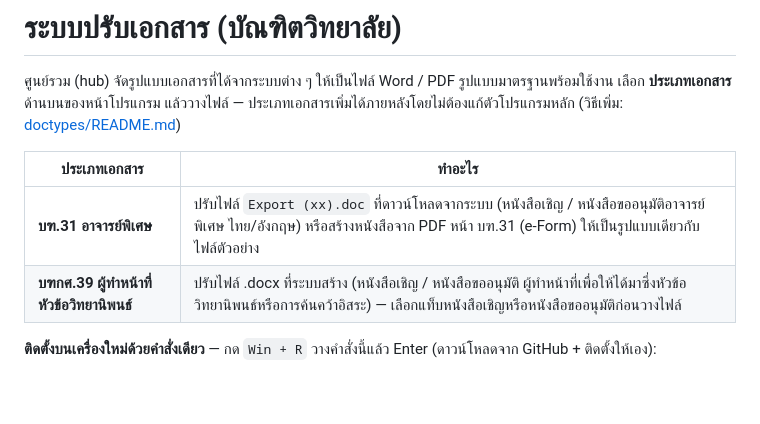
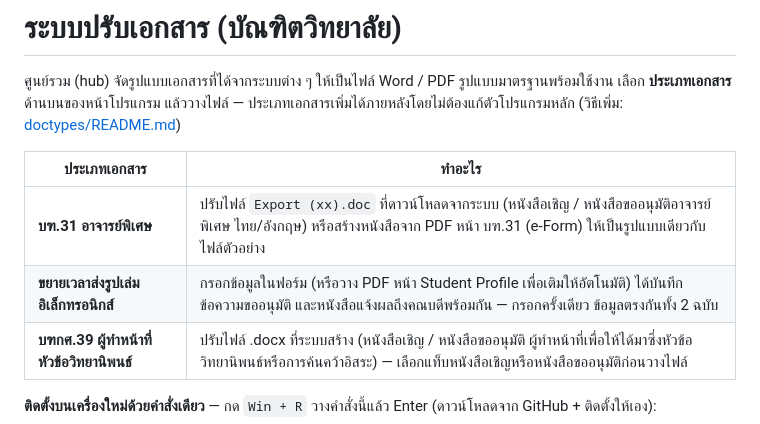
Before and after one commit to supawitmar/as-document, a Markdown page: README.md, the part around the change. GitHub-like rendering; blank space fills up the shorter version.

Commit message:
เอกสาร: เพิ่มประเภท ขยายเวลาส่งรูปเล่ม (ฟอร์ม), กฎ บฑ.31 เรียน/Dear ยาว + บีบคำตกบรรทัด, ทางเข้าแบบฟอร์มของ hub
Co-Authored-By: Claude Opus 5.5 <noreply@anthropic.com>

```diff
--- a/README.md
+++ b/README.md
@@ -7,6 +7,7 @@
 | ประเภทเอกสาร | ทำอะไร |
 |---|---|
 | **บฑ.31 อาจารย์พิเศษ** | ปรับไฟล์ `Export (xx).doc` ที่ดาวน์โหลดจากระบบ (หนังสือเชิญ / หนังสือขออนุมัติอาจารย์พิเศษ ไทย/อังกฤษ) หรือสร้างหนังสือจาก PDF หน้า บฑ.31 (e-Form) ให้เป็นรูปแบบเดียวกับไฟล์ตัวอย่าง |
+| **ขยายเวลาส่งรูปเล่มอิเล็กทรอนิกส์** | กรอกข้อมูลในฟอร์ม (หรือวาง PDF หน้า Student Profile เพื่อเติมให้อัตโนมัติ) ได้บันทึกข้อความขออนุมัติ และหนังสือแจ้งผลถึงคณบดีพร้อมกัน — กรอกครั้งเดียว ข้อมูลตรงกันทั้ง 2 ฉบับ |
 | **บฑกศ.39 ผู้ทำหน้าที่หัวข้อวิทยานิพนธ์** | ปรับไฟล์ .docx ที่ระบบสร้าง (หนังสือเชิญ / หนังสือขออนุมัติ ผู้ทำหน้าที่เพื่อให้ได้มาซึ่งหัวข้อวิทยานิพนธ์หรือการค้นคว้าอิสระ) — เลือกแท็บหนังสือเชิญหรือหนังสือขออนุมัติก่อนวางไฟล์ |
 
 **ติดตั้งบนเครื่องใหม่ด้วยคำสั่งเดียว** — กด `Win + R` วางคำสั่งนี้แล้ว Enter (ดาวน์โหลดจาก GitHub + ติดตั้งให้เอง):
```
Also changed, not shown: HANDOFF.md (+13 -0 lines).
